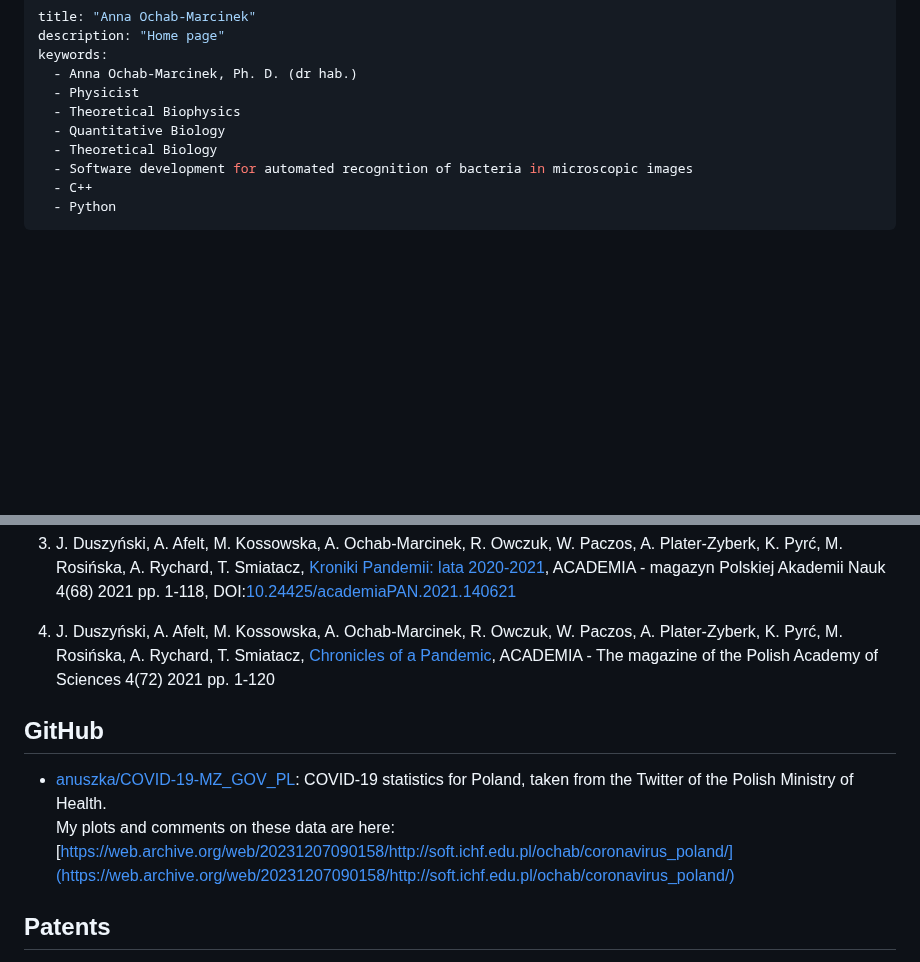
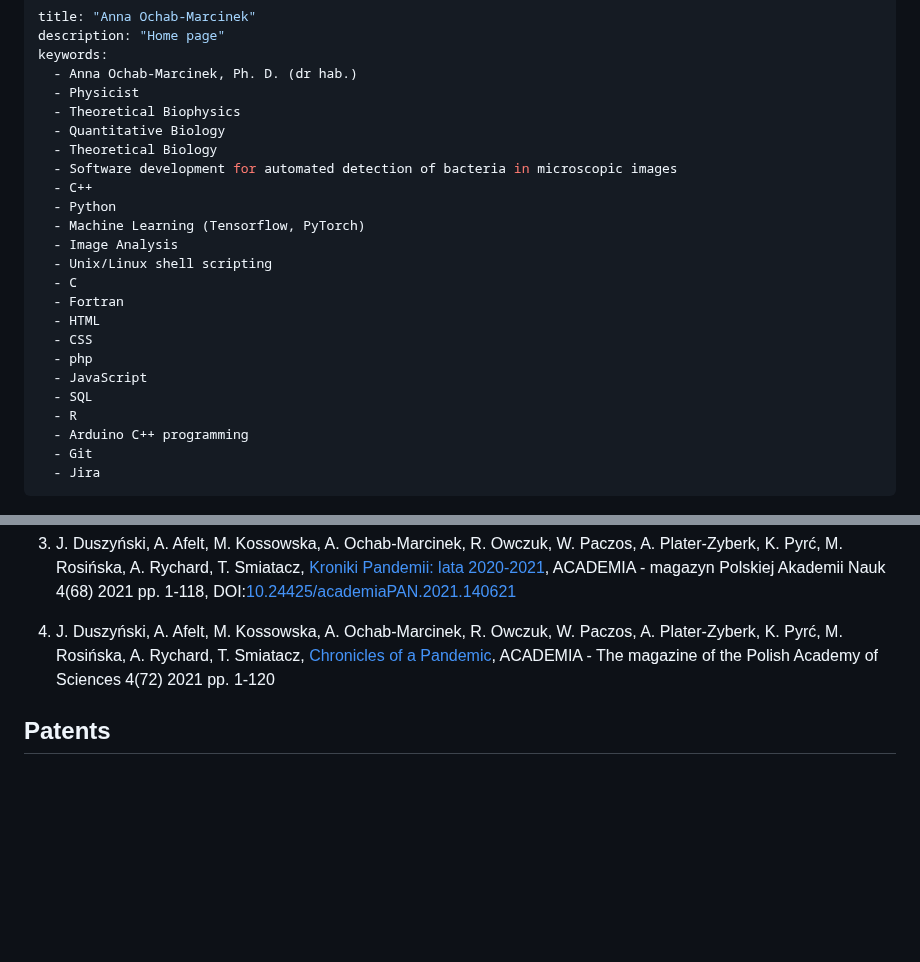
Before and after one commit to anuszka/anuszka.github.io, a Markdown page: index.md, 2 parts joined by grey strips. Drawn GitHub-style; blank space fills up the shorter version.

```diff
--- a/index.md
+++ b/index.md
@@ -7,9 +7,23 @@ keywords:
   - Theoretical Biophysics
   - Quantitative Biology
   - Theoretical Biology
-  - Software development for automated recognition of bacteria in microscopic images
+  - Software development for automated detection of bacteria in microscopic images
   - C++
   - Python
+  - Machine Learning (Tensorflow, PyTorch)
+  - Image Analysis
+  - Unix/Linux shell scripting
+  - C
+  - Fortran
+  - HTML
+  - CSS
+  - php
+  - JavaScript
+  - SQL
+  - R
+  - Arduino C++ programming
+  - Git
+  - Jira
 ---
 
 <img src="ania186x186sharpen.jpg" alt="Anna Ochab-Marcinek" style="height: 260px; width: 260px;">
@@ -84,11 +145,6 @@ From June 30, 2020 to December 31, 2022 I was a member of the interdisciplinary
 
 4. J. Duszyński, A. Afelt, M. Kossowska, A. Ochab-Marcinek, R. Owczuk, W. Paczos, A. Plater-Zyberk, K. Pyrć, M. Rosińska, A. Rychard, T. Smiatacz, [Chronicles of a Pandemic](https://journals.pan.pl/dlibra/show-content?id=123843), ACADEMIA - The magazine of the Polish Academy of Sciences 4(72) 2021 pp. 1-120
 
-## GitHub
-
-* [anuszka/COVID-19-MZ\_GOV\_PL](https://github.com/anuszka/COVID-19-MZ_GOV_PL): COVID-19 statistics for Poland, taken from the Twitter of the Polish Ministry of Health.
-    My plots and comments on these data are here: [https://web.archive.org/web/20231207090158/http://soft.ichf.edu.pl/ochab/coronavirus_poland/](https://web.archive.org/web/20231207090158/http://soft.ichf.edu.pl/ochab/coronavirus_poland/)
-
 ## Patents
 
 * A. Lewandrowska, A. Majcher, M. Tabaka, A. Ochab-Marcinek, R. Hołyst _Sposób wyznaczania współczynnika dyfuzji D substancji chemicznej w buforze TRIS (Method for determining chemical diffusion coefficients in a rolled capillary at high flow speed)_, patent no. 220250 (Polish Patent Office), application 10.8.2012, patent granted 4.12.2014.
```
Also changed, not shown: other parts of index.md (+48 -1 lines).
